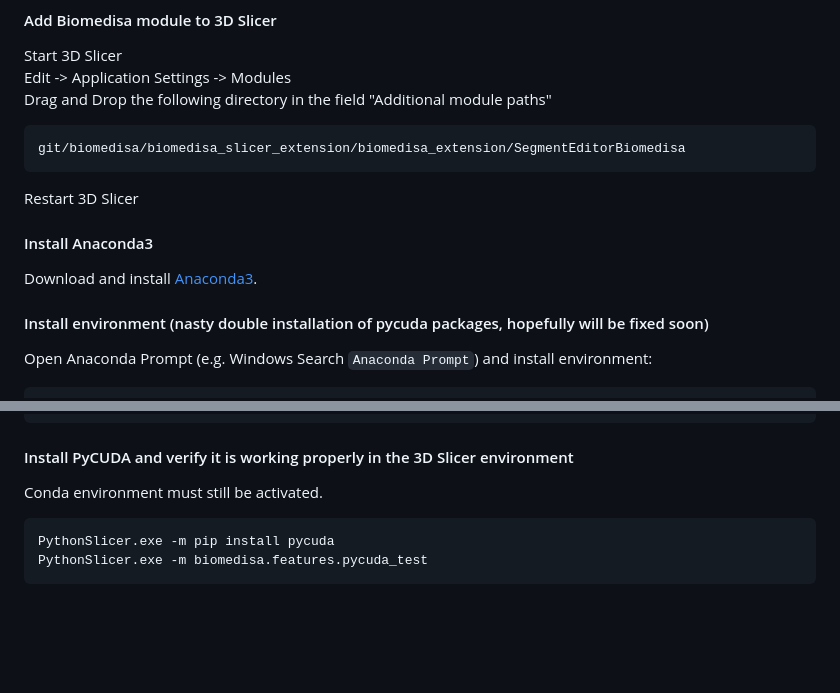
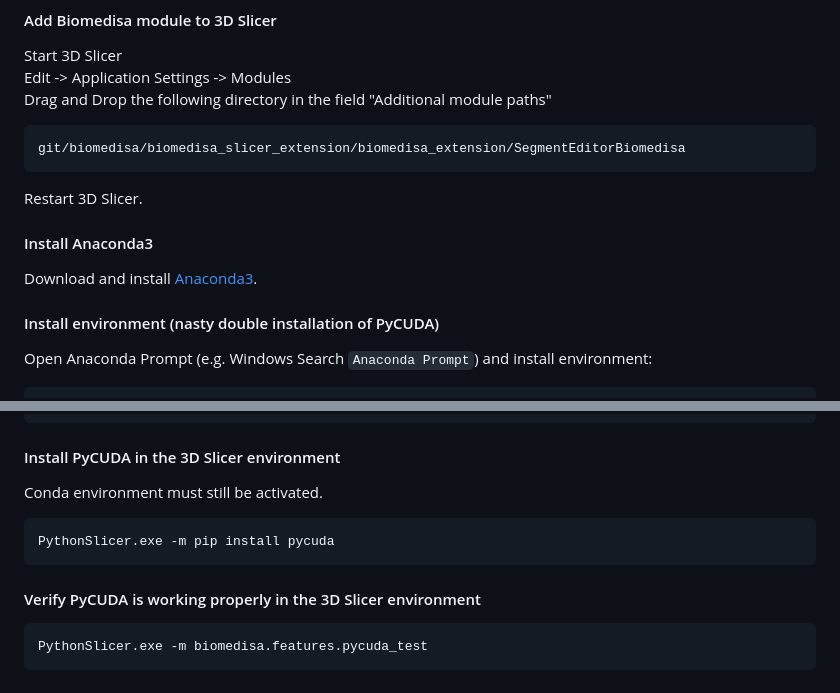
Before and after one commit to biomedisa/biomedisa, a Markdown page: README/windows10_cuda_gpu_slicer.md, 2 parts joined by grey strips. Rendered like a GitHub page; blank space fills up the shorter version.

````diff
--- a/README/windows10_cuda_gpu_slicer.md
+++ b/README/windows10_cuda_gpu_slicer.md
@@ -79,12 +79,12 @@ Drag and Drop the following directory in the field "Additional module paths"
 ```
 git/biomedisa/biomedisa_slicer_extension/biomedisa_extension/SegmentEditorBiomedisa
 ```
-Restart 3D Slicer
+Restart 3D Slicer.
 
 #### Install Anaconda3
 Download and install [Anaconda3](https://www.anaconda.com/products/individual#windows).
 
-#### Install environment (nasty double installation of pycuda packages, hopefully will be fixed soon)
+#### Install environment (nasty double installation of PyCUDA)
 Open Anaconda Prompt (e.g. Windows Search `Anaconda Prompt`) and install environment:
 ```
 conda create -n slicer_extension python=3.9
@@ -103,9 +103,13 @@ PythonSlicer.exe -m pip install numpy scipy h5py colorama numpy-stl \
     importlib_metadata PyQt5 debugpy
 ```
 
-#### Install PyCUDA and verify it is working properly in the 3D Slicer environment
+#### Install PyCUDA in the 3D Slicer environment
 Conda environment must still be activated.
 ```
 PythonSlicer.exe -m pip install pycuda
+```
+
+#### Verify PyCUDA is working properly in the 3D Slicer environment
+```
 PythonSlicer.exe -m biomedisa.features.pycuda_test
 ```
````
